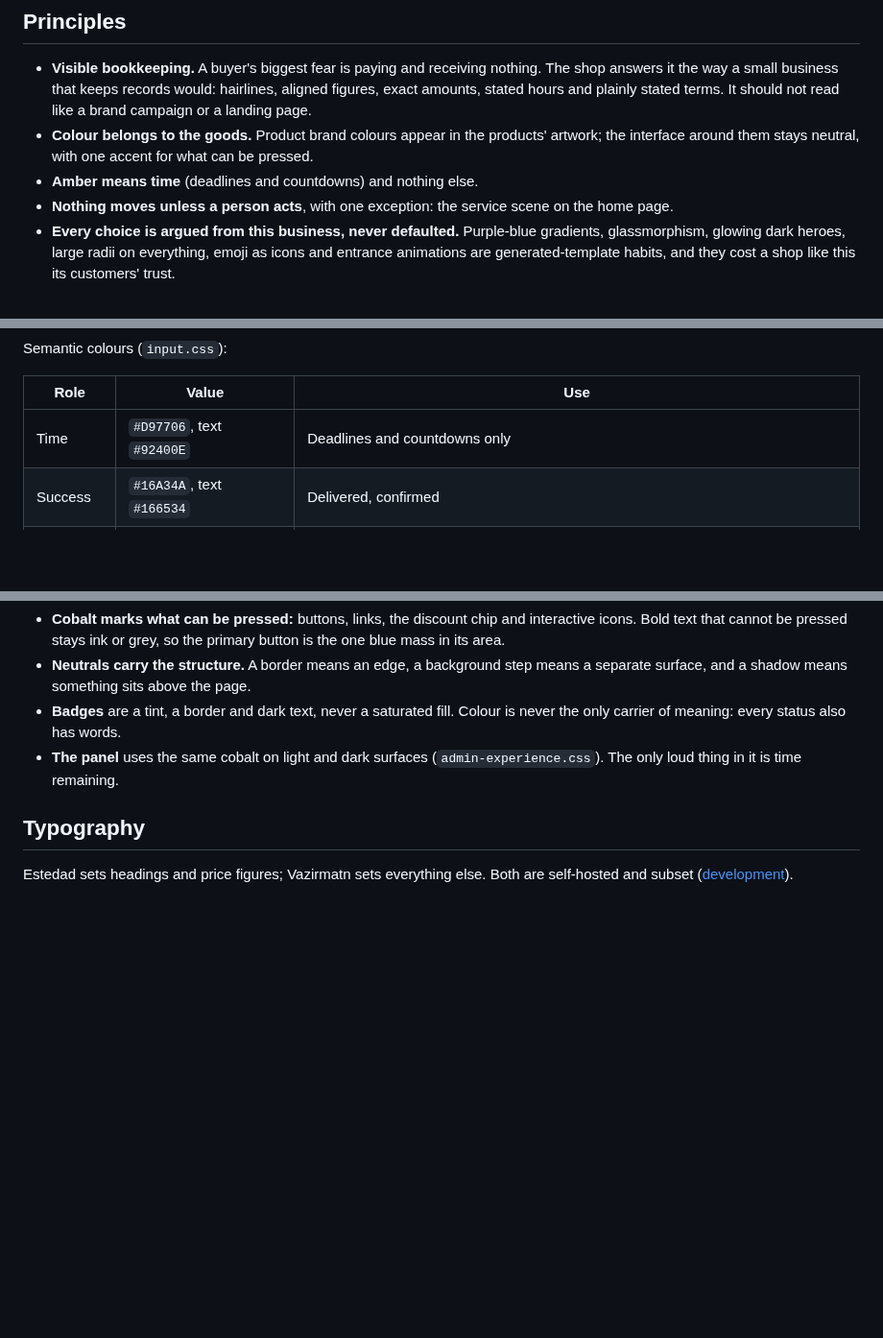
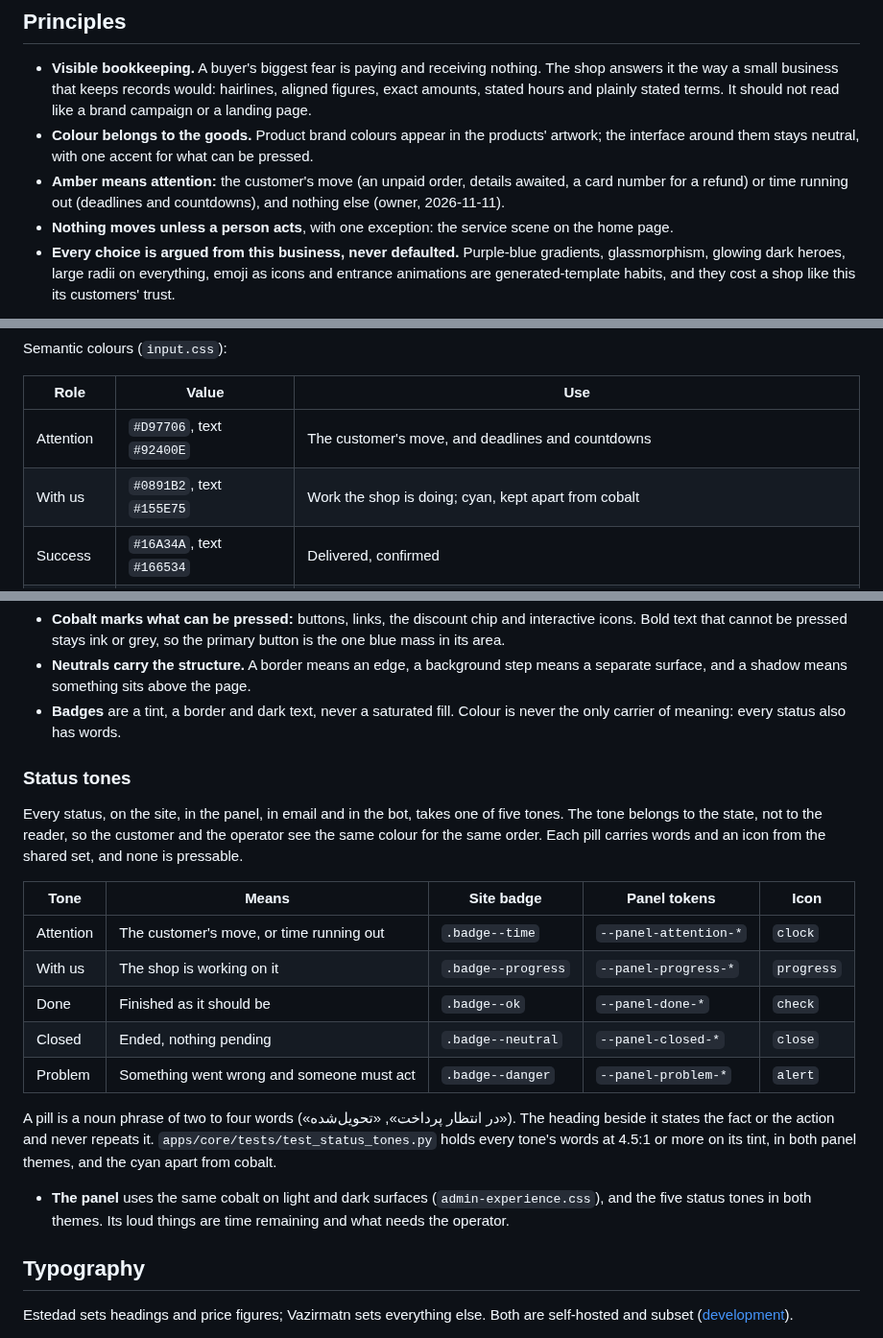
Before and after one commit to Sina-Amare/premshop, a Markdown page: docs/design-language.md, 3 parts joined by grey strips. Shown at 96% size. Drawn GitHub-style; blank space fills up the shorter version.

Commit message:
Amber means attention: the rule and the five status tones in writing
By the owner's decision, amber marks the customer's move or time
running out, where it meant time alone. The design language states the
five tones, their meanings, their badges and panel tokens, and that a
status's colour belongs to the state, not to the reader. ADR-0016 gets
a dated amendment.

```diff
--- a/docs/design-language.md
+++ b/docs/design-language.md
@@ -18,7 +18,7 @@ The visual and verbal system of the storefront, the operator panel and the email
 
 - **Visible bookkeeping.** A buyer's biggest fear is paying and receiving nothing. The shop answers it the way a small business that keeps records would: hairlines, aligned figures, exact amounts, stated hours and plainly stated terms. It should not read like a brand campaign or a landing page.
 - **Colour belongs to the goods.** Product brand colours appear in the products' artwork; the interface around them stays neutral, with one accent for what can be pressed.
-- **Amber means time** (deadlines and countdowns) and nothing else.
+- **Amber means attention:** the customer's move (an unpaid order, details awaited, a card number for a refund) or time running out (deadlines and countdowns), and nothing else (owner, 2026-11-11).
 - **Nothing moves unless a person acts**, with one exception: the service scene on the home page.
 - **Every choice is argued from this business, never defaulted.** Purple-blue gradients, glassmorphism, glowing dark heroes, large radii on everything, emoji as icons and entrance animations are generated-template habits, and they cost a shop like this its customers' trust.
 
@@ -40,7 +40,8 @@ Semantic colours (`input.css`):
 
 | Role | Value | Use |
 |---|---|---|
-| Time | `#D97706`, text `#92400E` | Deadlines and countdowns only |
+| Attention | `#D97706`, text `#92400E` | The customer's move, and deadlines and countdowns |
+| With us | `#0891B2`, text `#155E75` | Work the shop is doing; cyan, kept apart from cobalt |
 | Success | `#16A34A`, text `#166534` | Delivered, confirmed |
 | Danger | `#DC2626`, text `#991B1B` | Overdue, failed, destructive |
 | Field edge | `#8C8C8C` | The border of a control a person types into: 3.4:1 on white, where WCAG 1.4.11 asks 3:1 |
@@ -48,7 +49,21 @@ Semantic colours (`input.css`):
 - **Cobalt marks what can be pressed:** buttons, links, the discount chip and interactive icons. Bold text that cannot be pressed stays ink or grey, so the primary button is the one blue mass in its area.
 - **Neutrals carry the structure.** A border means an edge, a background step means a separate surface, and a shadow means something sits above the page.
 - **Badges** are a tint, a border and dark text, never a saturated fill. Colour is never the only carrier of meaning: every status also has words.
-- **The panel** uses the same cobalt on light and dark surfaces (`admin-experience.css`). The only loud thing in it is time remaining.
+
+### Status tones
+
+Every status, on the site, in the panel, in email and in the bot, takes one of five tones. The tone belongs to the state, not to the reader, so the customer and the operator see the same colour for the same order. Each pill carries words and an icon from the shared set, and none is pressable.
+
+| Tone | Means | Site badge | Panel tokens | Icon |
+|---|---|---|---|---|
+| Attention | The customer's move, or time running out | `.badge--time` | `--panel-attention-*` | `clock` |
+| With us | The shop is working on it | `.badge--progress` | `--panel-progress-*` | `progress` |
+| Done | Finished as it should be | `.badge--ok` | `--panel-done-*` | `check` |
+| Closed | Ended, nothing pending | `.badge--neutral` | `--panel-closed-*` | `close` |
+| Problem | Something went wrong and someone must act | `.badge--danger` | `--panel-problem-*` | `alert` |
+
+A pill is a noun phrase of two to four words («در انتظار پرداخت», «تحویل‌شده»). The heading beside it states the fact or the action and never repeats it. `apps/core/tests/test_status_tones.py` holds every tone's words at 4.5:1 or more on its tint, in both panel themes, and the cyan apart from cobalt.
+- **The panel** uses the same cobalt on light and dark surfaces (`admin-experience.css`), and the five status tones in both themes. Its loud things are time remaining and what needs the operator.
 
 ## Typography
 
```
Also changed, not shown: other parts of docs/design-language.md (+3 -2 lines), docs/decisions/0016-brand-and-type.md (+2 -0 lines).
